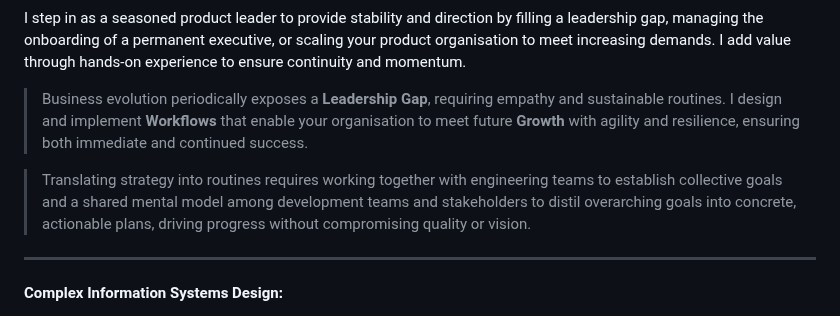
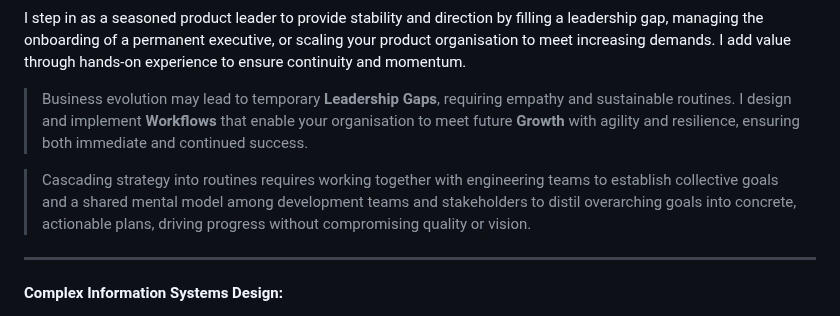
Before and after one commit to herkkules/herkkules, a Markdown page: README.md, the part around the change. GitHub-like rendering.

Commit message:
Update README.md
Signed-off-by: Oskar Hiekkanen <oskar.hiekkanen@helsinki.fi>

```diff
--- a/README.md
+++ b/README.md
@@ -19,9 +19,9 @@ Translating strategy into measurable outcomes requires legwork. I support organi
 
 I step in as a seasoned product leader to provide stability and direction by filling a leadership gap, managing the onboarding of a permanent executive, or scaling your product organisation to meet increasing demands. I add value through hands-on experience to ensure continuity and momentum.
 
-> Business evolution periodically exposes a **Leadership Gap**, requiring empathy and sustainable routines. I design and implement **Workflows** that enable your organisation to meet future **Growth** with agility and resilience, ensuring both immediate and continued success.
+> Business evolution may lead to temporary  **Leadership Gaps**, requiring empathy and sustainable routines. I design and implement **Workflows** that enable your organisation to meet future **Growth** with agility and resilience, ensuring both immediate and continued success.
 
-> Translating strategy into routines requires working together with engineering teams to establish collective goals and a shared mental model among development teams and stakeholders to distil overarching goals into concrete, actionable plans, driving progress without compromising quality or vision.
+> Cascading strategy into routines requires working together with engineering teams to establish collective goals and a shared mental model among development teams and stakeholders to distil overarching goals into concrete, actionable plans, driving progress without compromising quality or vision.
 
 
 ---
```
